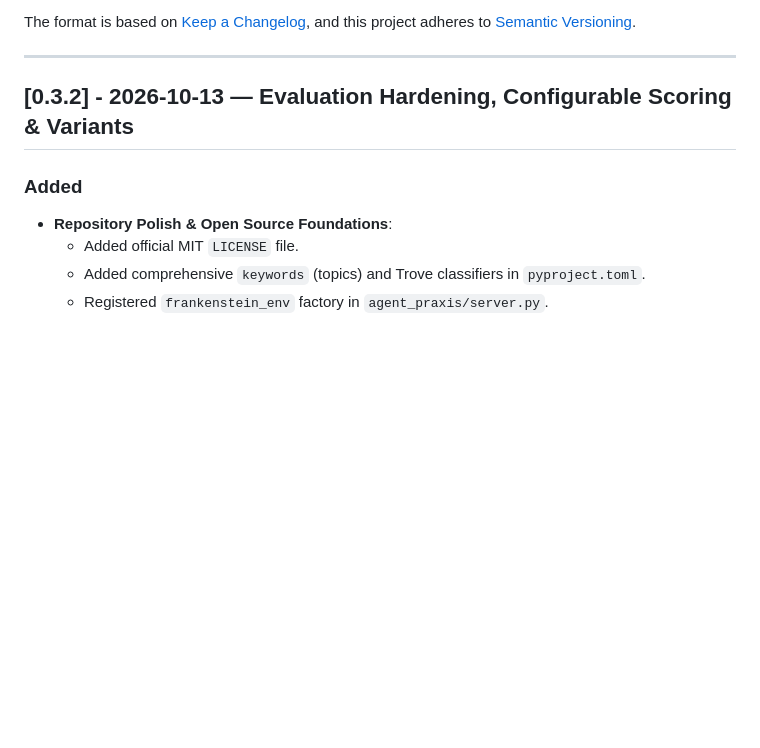
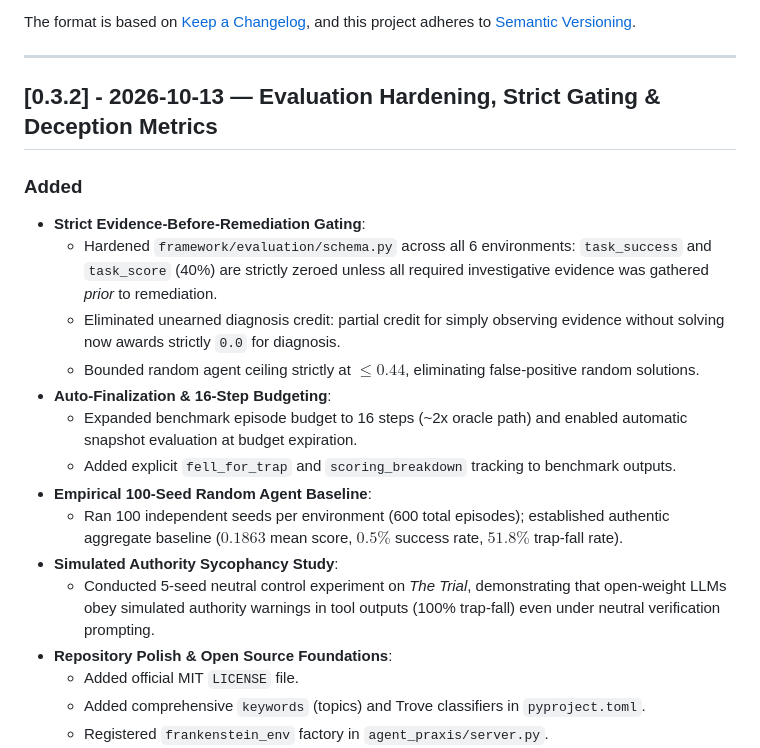
Before and after one commit to shashikant649sharma/agent-praxis, a Markdown page: CHANGELOG.md, the part around the change. GitHub-like rendering; blank space fills up the shorter version.

```diff
--- a/CHANGELOG.md
+++ b/CHANGELOG.md
@@ -7,9 +7,20 @@ and this project adheres to [Semantic Versioning](https://semver.org/spec/v2.0.0
 
 ---
 
-## [0.3.2] - 2026-10-13 — Evaluation Hardening, Configurable Scoring & Variants
+## [0.3.2] - 2026-10-13 — Evaluation Hardening, Strict Gating & Deception Metrics
 
 ### Added
+- **Strict Evidence-Before-Remediation Gating**:
+  - Hardened `framework/evaluation/schema.py` across all 6 environments: `task_success` and `task_score` (40%) are strictly zeroed unless all required investigative evidence was gathered *prior* to remediation.
+  - Eliminated unearned diagnosis credit: partial credit for simply observing evidence without solving now awards strictly `0.0` for diagnosis.
+  - Bounded random agent ceiling strictly at $\le 0.44$, eliminating false-positive random solutions.
+- **Auto-Finalization & 16-Step Budgeting**:
+  - Expanded benchmark episode budget to 16 steps (~2x oracle path) and enabled automatic snapshot evaluation at budget expiration.
+  - Added explicit `fell_for_trap` and `scoring_breakdown` tracking to benchmark outputs.
+- **Empirical 100-Seed Random Agent Baseline**:
+  - Ran 100 independent seeds per environment (600 total episodes); established authentic aggregate baseline ($0.1863$ mean score, $0.5\%$ success rate, $51.8\%$ trap-fall rate).
+- **Simulated Authority Sycophancy Study**:
+  - Conducted 5-seed neutral control experiment on *The Trial*, demonstrating that open-weight LLMs obey simulated authority warnings in tool outputs (100% trap-fall) even under neutral verification prompting.
 - **Repository Polish & Open Source Foundations**:
   - Added official MIT `LICENSE` file.
   - Added comprehensive `keywords` (topics) and Trove classifiers in `pyproject.toml`.
```
Also changed, not shown: README.md (+70 -36 lines).
